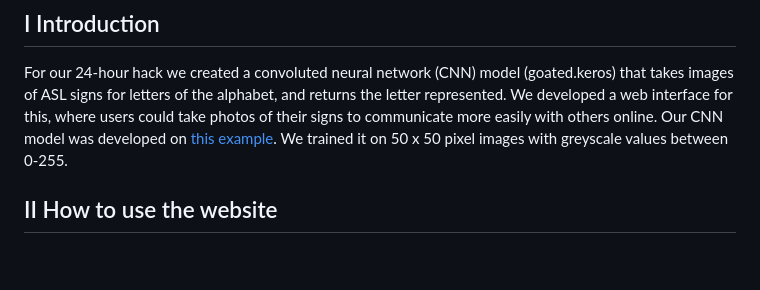
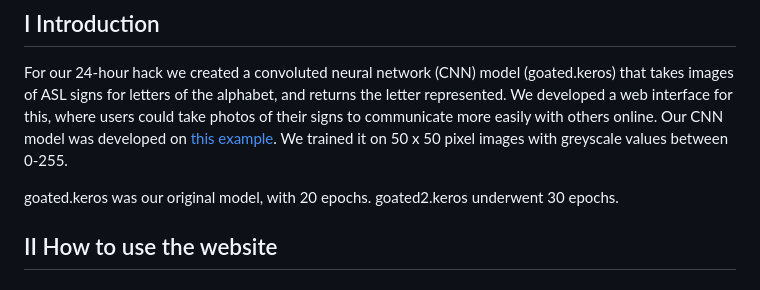
Before and after one commit to nqvm/stupid-reliable-leech, a Markdown page: README.md, the part around the change. Drawn GitHub-style; blank space fills up the shorter version.

```diff
--- a/README.md
+++ b/README.md
@@ -10,6 +10,8 @@
 
 ## I Introduction
 For our 24-hour hack we created a convoluted neural network (CNN) model (goated.keros) that takes images of ASL signs for letters of the alphabet, and returns the letter represented. We developed a web interface for this, where users could take photos of their signs to communicate more easily with others online. Our CNN model was developed on [this example](https://www.kaggle.com/code/madz2000/cnn-using-keras-100-accuracy/notebook). We trained it on 50 x 50 pixel images with greyscale values between 0-255.
+
+goated.keros was our original model, with 20 epochs. goated2.keros underwent 30 epochs.
 
 ## II How to use the website
 
```
